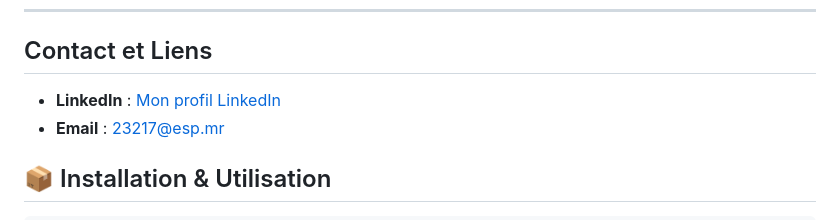
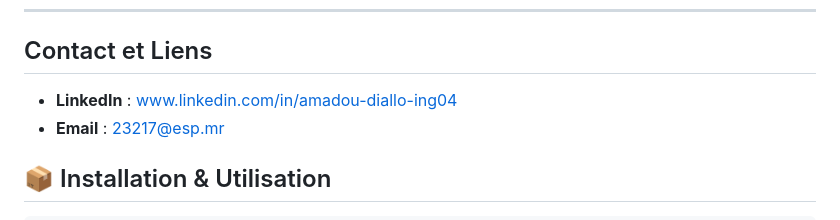
Before and after one commit to AmadouMamadouDiallo/Plateforme-de-suivi-de-l-Indice-des-prix-la-consommation-en-Mauritanie, a Markdown page: README.md, the part around the change. Drawn GitHub-style.

```diff
--- a/README.md
+++ b/README.md
@@ -79,7 +79,7 @@
 
 ---
 ## Contact et Liens
-- **LinkedIn** : [Mon profil LinkedIn](www.linkedin.com/in/amadou-diallo-ing04)
+- **LinkedIn** : www.linkedin.com/in/amadou-diallo-ing04
 - **Email** : 23217@esp.mr
 
 
```
